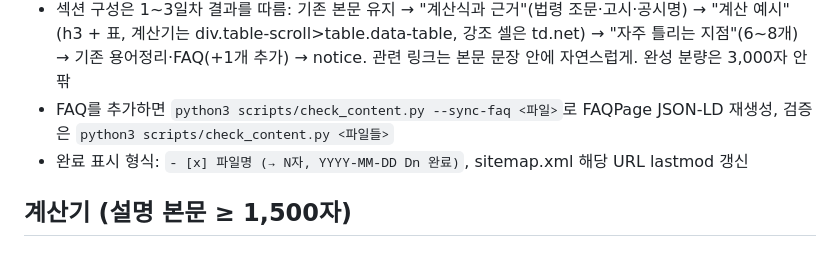
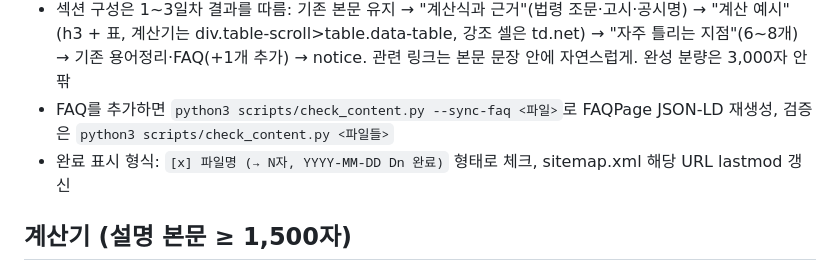
Before and after one commit to yeonghwi-yoo/moneytools, a Markdown page: docs/adsense-content-plan.md, the part around the change. GitHub-like rendering.

Commit message:
계획 파일: 완료 표시 예시가 진행률 집계에 섞이지 않도록 수정
Co-Authored-By: Claude Opus 5 <noreply@anthropic.com>
Claude-Session: https://claude.ai/code/session_01Xa6fXpQfyh24Fn8zs9nAxa

```diff
--- a/docs/adsense-content-plan.md
+++ b/docs/adsense-content-plan.md
@@ -14,7 +14,7 @@
 - notice의 원래 기준일은 유지하고 "(본문 갱신 YYYY-MM-DD)"만 덧붙임. 가이드는 article-meta 날짜와 JSON-LD datePublished를 절대 바꾸지 않고 dateModified만 갱신 (게시일이 한 날짜로 몰리면 안 됨)
 - 섹션 구성은 1~3일차 결과를 따름: 기존 본문 유지 → "계산식과 근거"(법령 조문·고시·공시명) → "계산 예시"(h3 + 표, 계산기는 div.table-scroll>table.data-table, 강조 셀은 td.net) → "자주 틀리는 지점"(6~8개) → 기존 용어정리·FAQ(+1개 추가) → notice. 관련 링크는 본문 문장 안에 자연스럽게. 완성 분량은 3,000자 안팎
 - FAQ를 추가하면 `python3 scripts/check_content.py --sync-faq <파일>`로 FAQPage JSON-LD 재생성, 검증은 `python3 scripts/check_content.py <파일들>`
-- 완료 표시 형식: `- [x] 파일명 (→ N자, YYYY-MM-DD Dn 완료)`, sitemap.xml 해당 URL lastmod 갱신
+- 완료 표시 형식: `[x] 파일명 (→ N자, YYYY-MM-DD Dn 완료)` 형태로 체크, sitemap.xml 해당 URL lastmod 갱신
 
 ## 계산기 (설명 본문 ≥ 1,500자)
 
```
